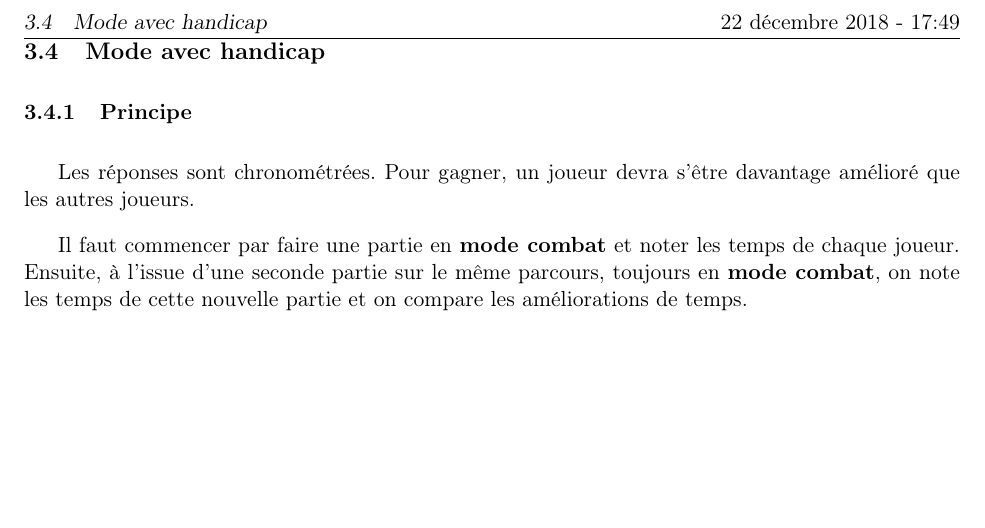
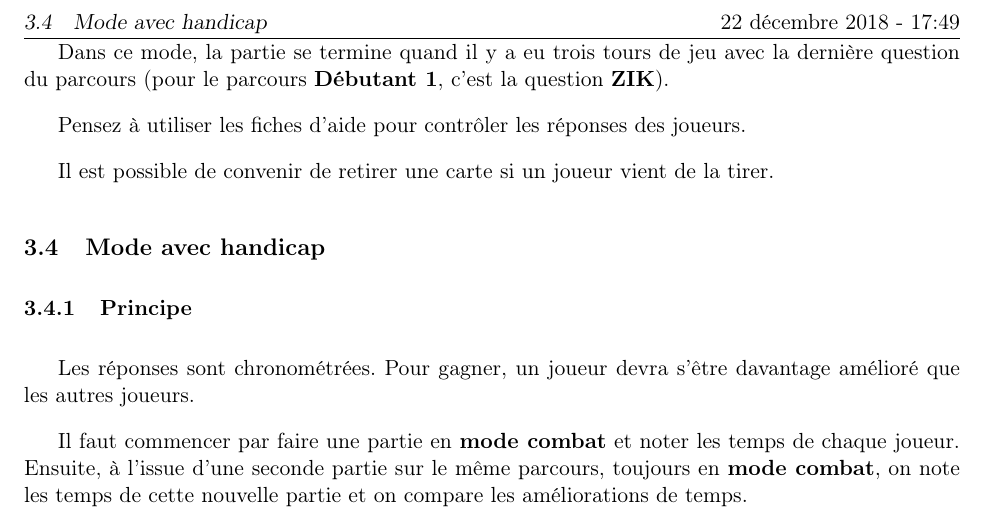
Before and after one commit to kapzik/kapzik, a LaTeX document (kapzik.tex): part of page 7 of 17, cut so that both start at the same text, the shorter picture padded with empty space. Compiled offline with pdfLaTeX.

Commit message:
Meilleure fin pour le mode Combat

```diff
--- a/kapzik.tex
+++ b/kapzik.tex
@@ -371,6 +371,15 @@ reporter le temps passé sur chaque question dans la feuille de score.
 Dans tous les cas, si vous jouez avec par exemple trois tours par question, il
 sera plus simple d’enchaîner les trois questions avec un même joueur.
 
+Dans ce mode, la partie se termine quand il y a eu trois tours de jeu avec la
+dernière question du parcours (pour le parcours \parcours{Débutant 1}, c’est la
+question \QST{ZIK}).
+
+Pensez à utiliser les fiches d’aide pour contrôler les réponses des joueurs.
+
+Il est possible de convenir de retirer une carte si un joueur vient de la
+tirer.
+
 \subsection{Mode avec handicap}
 
 \subsubsection{Principe}
```
